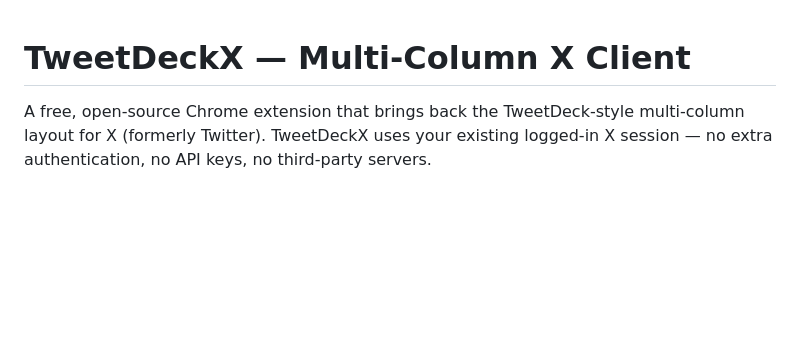
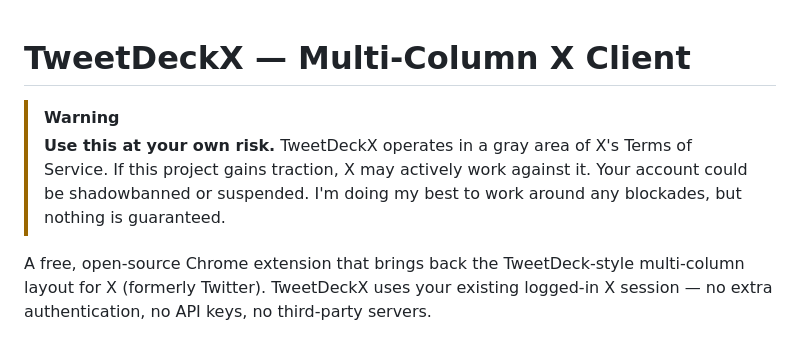
Before and after one commit to ngalatis/TweetdeckX, a Markdown page: README.md, the part around the change. Rendered like a GitHub page; blank space fills up the shorter version.

Commit message:
Add risk warning banner to README

```diff
--- a/README.md
+++ b/README.md
@@ -1,4 +1,7 @@
 # TweetDeckX — Multi-Column X Client
+
+> [!WARNING]
+> **Use this at your own risk.** TweetDeckX operates in a gray area of X's Terms of Service. If this project gains traction, X may actively work against it. Your account could be shadowbanned or suspended. I'm doing my best to work around any blockades, but nothing is guaranteed.
 
 A free, open-source Chrome extension that brings back the TweetDeck-style multi-column layout for X (formerly Twitter). TweetDeckX uses your existing logged-in X session — no extra authentication, no API keys, no third-party servers.
 
```
